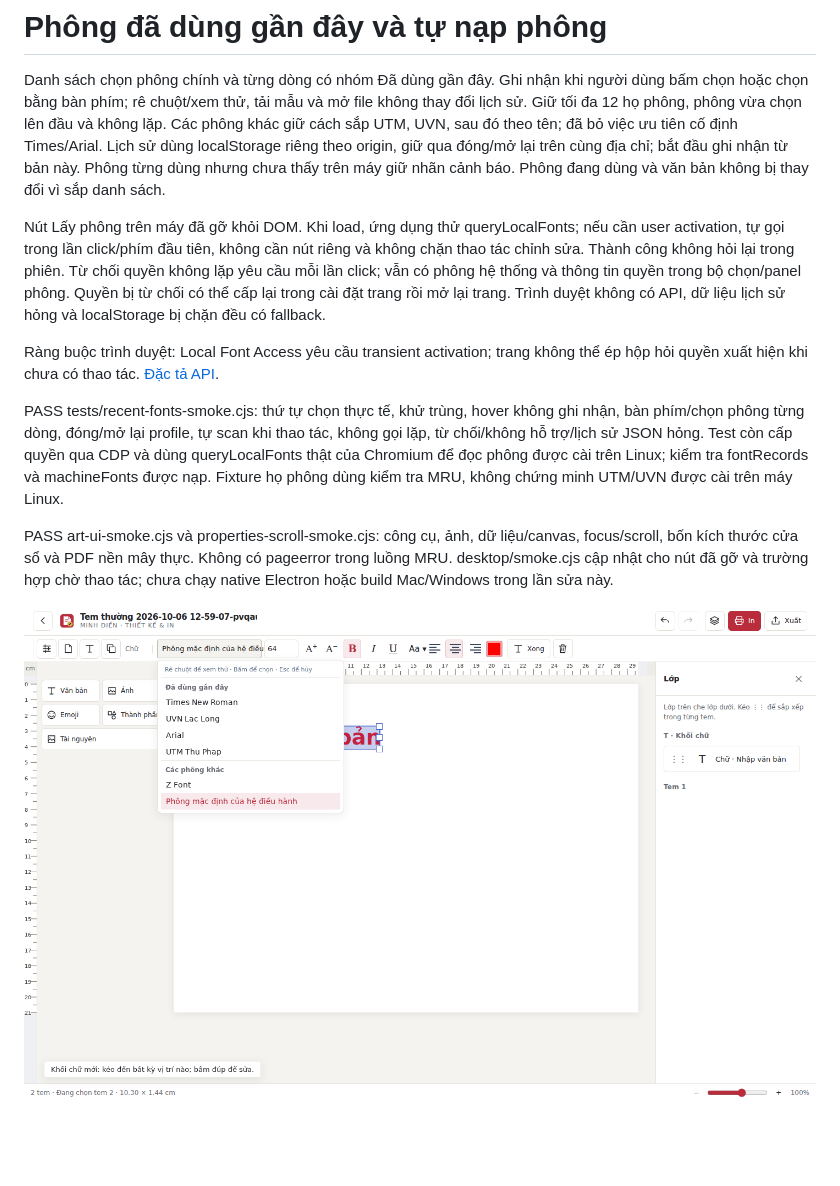
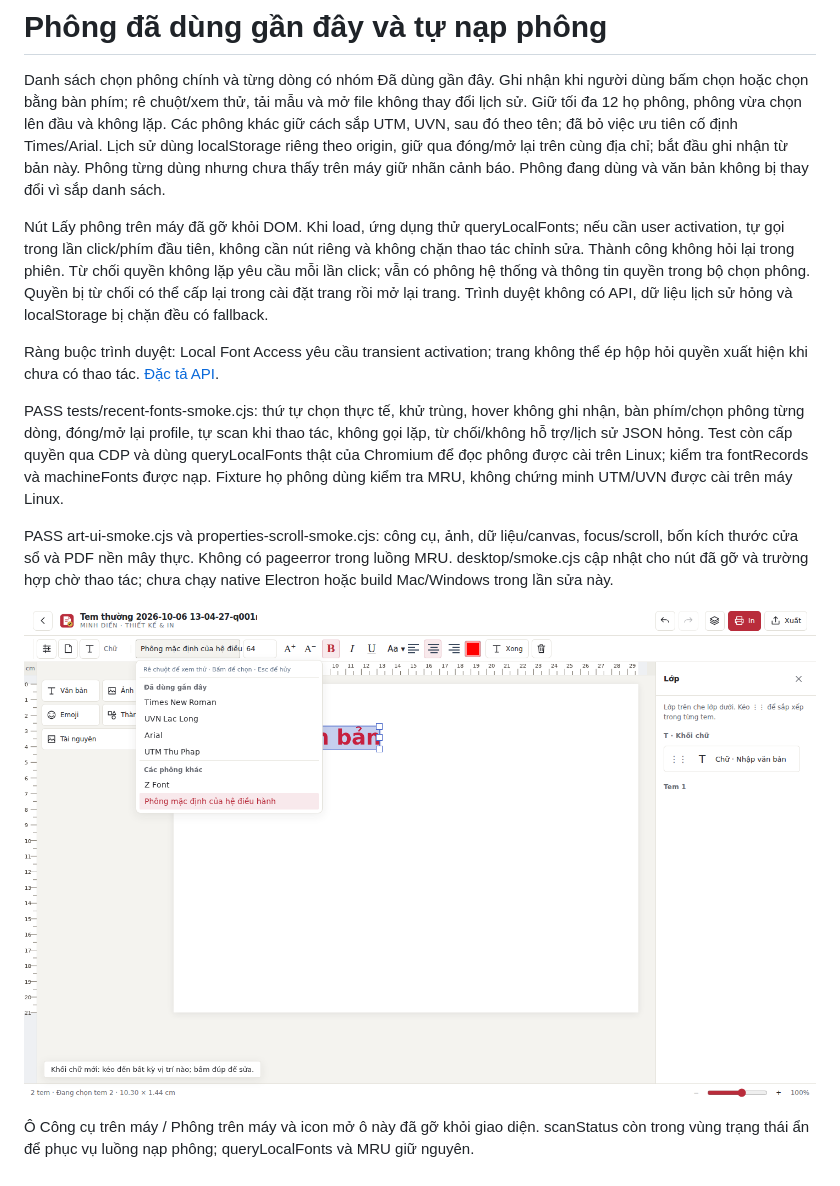
Before and after one commit to minhdienhp2013/TEMhoa, a Markdown page: docs/font-picker-qa.md, the part around the change. Drawn GitHub-style; pictures changed too: docs/font-screenshots/recent-fonts.png; blank space fills up the shorter version.

Commit message:
Remove machine tools panel while retaining automatic font access

```diff
--- a/docs/font-picker-qa.md
+++ b/docs/font-picker-qa.md
@@ -2,7 +2,7 @@
 
 Danh sách chọn phông chính và từng dòng có nhóm Đã dùng gần đây. Ghi nhận khi người dùng bấm chọn hoặc chọn bằng bàn phím; rê chuột/xem thử, tải mẫu và mở file không thay đổi lịch sử. Giữ tối đa 12 họ phông, phông vừa chọn lên đầu và không lặp. Các phông khác giữ cách sắp UTM, UVN, sau đó theo tên; đã bỏ việc ưu tiên cố định Times/Arial. Lịch sử dùng localStorage riêng theo origin, giữ qua đóng/mở lại trên cùng địa chỉ; bắt đầu ghi nhận từ bản này. Phông từng dùng nhưng chưa thấy trên máy giữ nhãn cảnh báo. Phông đang dùng và văn bản không bị thay đổi vì sắp danh sách.
 
-Nút Lấy phông trên máy đã gỡ khỏi DOM. Khi load, ứng dụng thử queryLocalFonts; nếu cần user activation, tự gọi trong lần click/phím đầu tiên, không cần nút riêng và không chặn thao tác chỉnh sửa. Thành công không hỏi lại trong phiên. Từ chối quyền không lặp yêu cầu mỗi lần click; vẫn có phông hệ thống và thông tin quyền trong bộ chọn/panel phông. Quyền bị từ chối có thể cấp lại trong cài đặt trang rồi mở lại trang. Trình duyệt không có API, dữ liệu lịch sử hỏng và localStorage bị chặn đều có fallback.
+Nút Lấy phông trên máy đã gỡ khỏi DOM. Khi load, ứng dụng thử queryLocalFonts; nếu cần user activation, tự gọi trong lần click/phím đầu tiên, không cần nút riêng và không chặn thao tác chỉnh sửa. Thành công không hỏi lại trong phiên. Từ chối quyền không lặp yêu cầu mỗi lần click; vẫn có phông hệ thống và thông tin quyền trong bộ chọn phông. Quyền bị từ chối có thể cấp lại trong cài đặt trang rồi mở lại trang. Trình duyệt không có API, dữ liệu lịch sử hỏng và localStorage bị chặn đều có fallback.
 
 Ràng buộc trình duyệt: Local Font Access yêu cầu transient activation; trang không thể ép hộp hỏi quyền xuất hiện khi chưa có thao tác. [Đặc tả API](https://wicg.github.io/local-font-access/#font-manager).
 
@@ -11,3 +11,5 @@ PASS tests/recent-fonts-smoke.cjs: thứ tự chọn thực tế, khử trùng,
 PASS art-ui-smoke.cjs và properties-scroll-smoke.cjs: công cụ, ảnh, dữ liệu/canvas, focus/scroll, bốn kích thước cửa sổ và PDF nền mây thực. Không có pageerror trong luồng MRU. desktop/smoke.cjs cập nhật cho nút đã gỡ và trường hợp chờ thao tác; chưa chạy native Electron hoặc build Mac/Windows trong lần sửa này.
 
 ![Phông đã dùng gần đây](font-screenshots/recent-fonts.png)
+
+Ô Công cụ trên máy / Phông trên máy và icon mở ô này đã gỡ khỏi giao diện. scanStatus còn trong vùng trạng thái ẩn để phục vụ luồng nạp phông; queryLocalFonts và MRU giữ nguyên.
```
Also changed, not shown: 2 other files.
